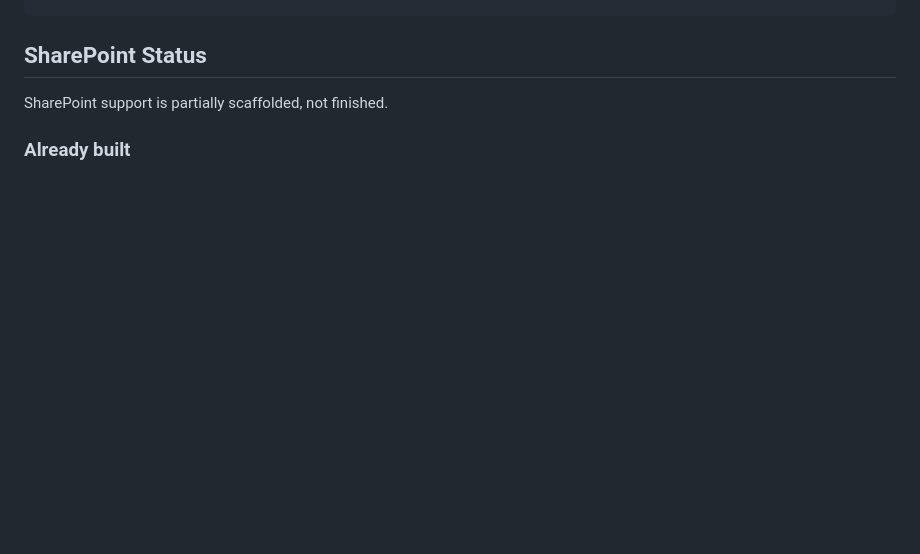
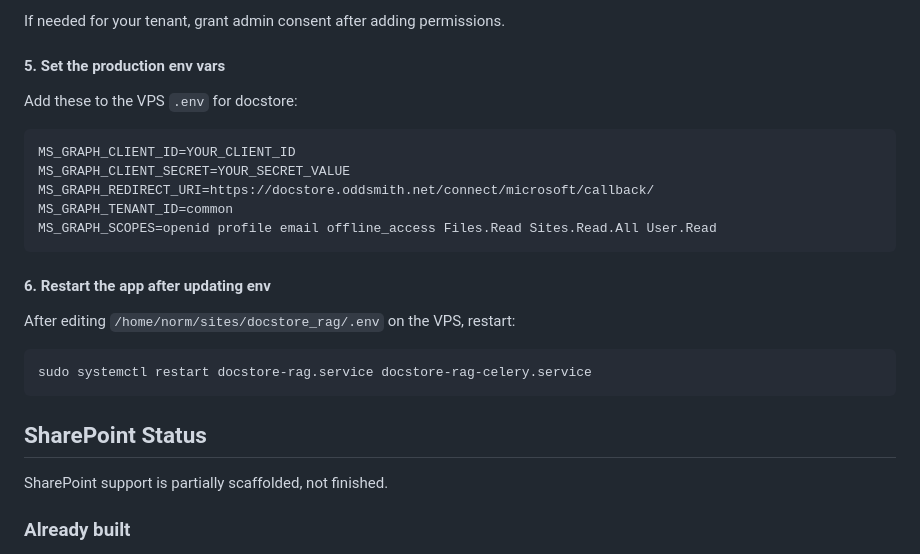
Before and after one commit to normandmickey/docstore-rag, a Markdown page: README.md, the part around one of its changes. Rendered like a GitHub page; blank space fills up the shorter version.

Commit message:
Document Microsoft app setup in README

````diff
--- a/README.md
+++ b/README.md
@@ -168,3 +234,23 @@ MS_GRAPH_SCOPES=openid profile email offline_access Files.Read Sites.Read.All Us
+If needed for your tenant, grant admin consent after adding permissions.
+
+#### 5. Set the production env vars
+Add these to the VPS `.env` for docstore:
+
+```env
+MS_GRAPH_CLIENT_ID=YOUR_CLIENT_ID
+MS_GRAPH_CLIENT_SECRET=YOUR_SECRET_VALUE
+MS_GRAPH_REDIRECT_URI=https://docstore.oddsmith.net/connect/microsoft/callback/
+MS_GRAPH_TENANT_ID=common
+MS_GRAPH_SCOPES=openid profile email offline_access Files.Read Sites.Read.All User.Read
+```
+
+#### 6. Restart the app after updating env
+After editing `/home/norm/sites/docstore_rag/.env` on the VPS, restart:
+
+```bash
+sudo systemctl restart docstore-rag.service docstore-rag-celery.service
+```
+
 ## SharePoint Status
 
 SharePoint support is partially scaffolded, not finished.
````
Also changed, not shown: other parts of README.md (+66 -0 lines).
